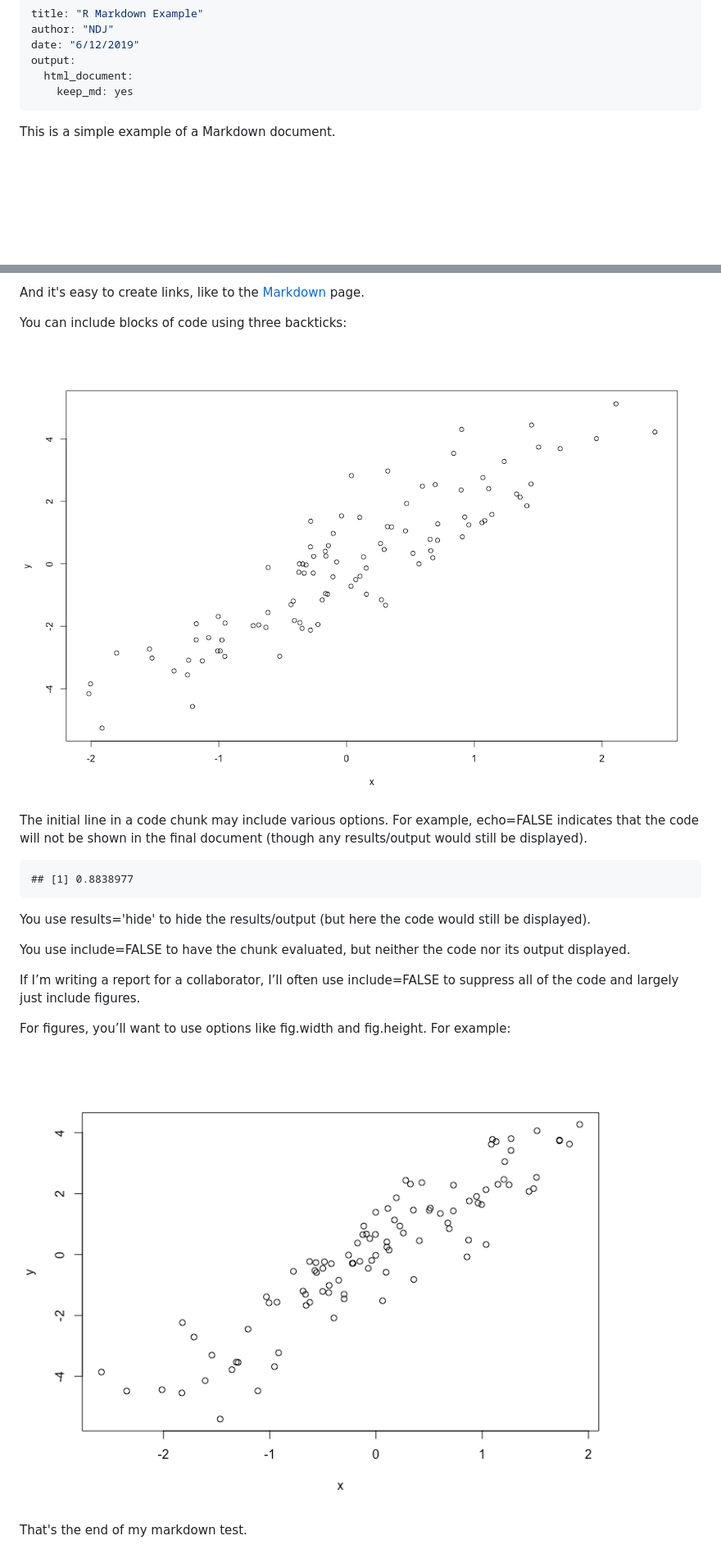
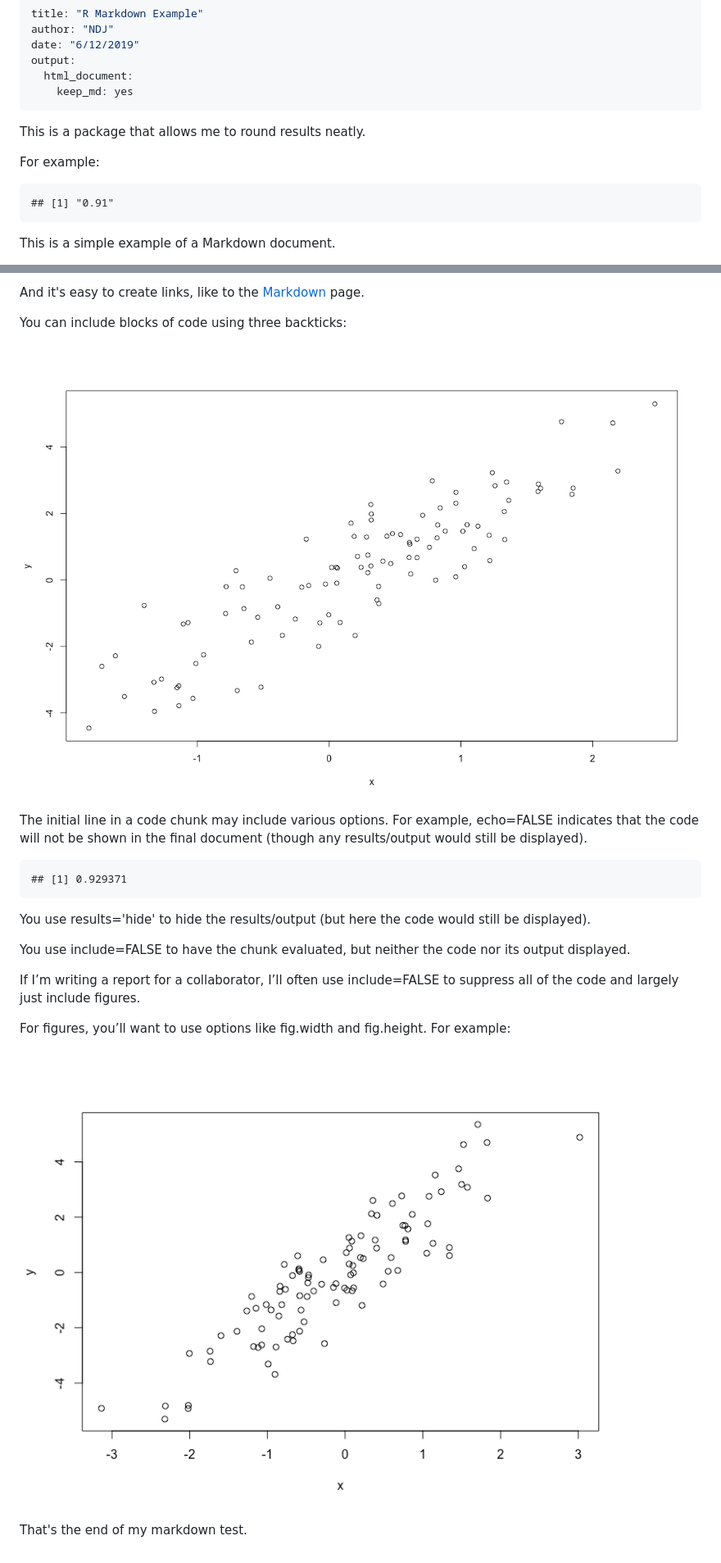
Before and after one commit to noeldjohnson/RMarkdown, a Markdown page: RMarkdown.md, 2 parts joined by grey strips. Shown at 82% size. Drawn GitHub-style; pictures changed too: Figs/scatterplot-1.png, Figs/simulate_data-1.png; blank space fills up the shorter version.

````diff
--- a/RMarkdown.md
+++ b/RMarkdown.md
@@ -8,6 +8,17 @@ output:
 ---
 
 
+
+This is a package that allows me to round results neatly.
+
+
+
+For example:
+
+
+```
+## [1] "0.91"
+```
 
 This is a simple example of a Markdown document.
 
@@ -38,7 +49,7 @@ The initial line in a code chunk may include various options. For example, echo=
 
 
 ```
-## [1] 0.8838977
+## [1] 0.929371
 ```
 
 You use results='hide' to hide the results/output (but here the code would still be displayed).
````
Also changed, not shown: 2 other files.
